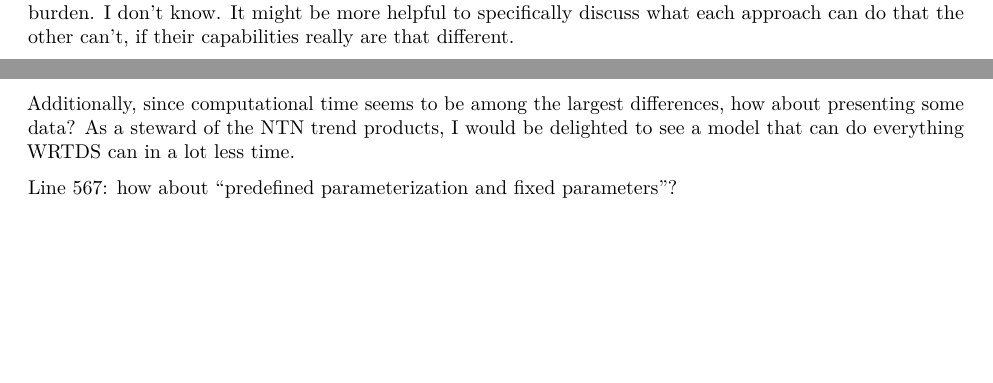
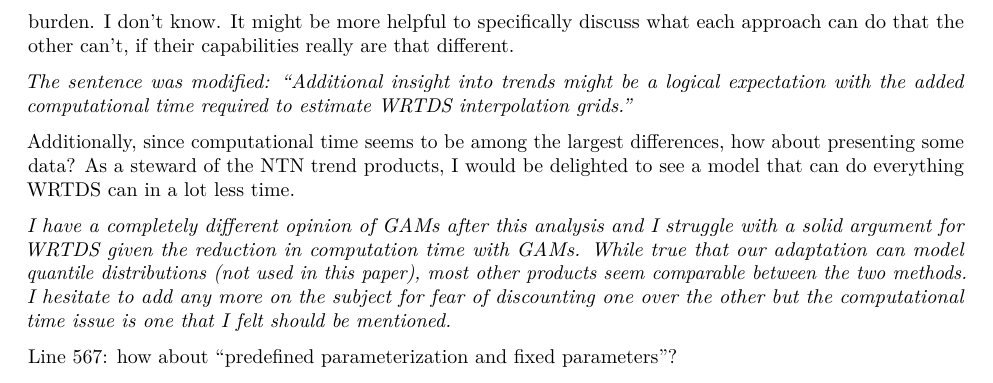
Before and after one commit to fawda123/patux_manu, an R Markdown document (revision_response.Rmd): two parts of pages 5 and 6 of 6 before the commit and part of page 6 of 6 after it, the two joined at a grey line, cut so that both start at the same text, the shorter picture padded with empty space. The pictures show the output file revision_response.pdf that the author committed with the source.

Commit message:
revision response formatting

```diff
--- a/revision_response.Rmd
+++ b/revision_response.Rmd
@@ -193,11 +193,11 @@ Line 550: I think you need to explain what this term means in this context or fi
 
 Line 565: I don't know of anyone who "expected" this novel insight (although feel free to provide a citation). It may simply be that GAMs provide a very similar type of information as WRTDS with less computational burden. I don't know. It might be more helpful to specifically discuss what each approach can do that the other can't, if their capabilities really are that different.
 
-*The sentence was modified: "Additional insight into trends might be a logical expectation with the added computational time required to estimate \ac{WRTDS} interpolation grids."*
+*The sentence was modified: "Additional insight into trends might be a logical expectation with the added computational time required to estimate WRTDS interpolation grids."*
 
 Additionally, since computational time seems to be among the largest differences, how about presenting some data? As a steward of the NTN trend products, I would be delighted to see a model that can do everything WRTDS can in a lot less time.
 
-* I have a completely different opinion of GAMs after this analysis and I struggle with a solid argument for WRTDS given the reduction in computation time with GAMs.  While true that our adaptation can model quantile distributions (not used in this paper), most other products are comparable between the two methods.  I hesitate to add any more on the subject for fear of discounting one over the other but the computational time issue is one that I felt should be mentioned.*
+*I have a completely different opinion of GAMs after this analysis and I struggle with a solid argument for WRTDS given the reduction in computation time with GAMs.  While true that our adaptation can model quantile distributions (not used in this paper), most other products seem comparable between the two methods.  I hesitate to add any more on the subject for fear of discounting one over the other but the computational time issue is one that I felt should be mentioned.*
 
 Line 567: how about "predefined parameterization and fixed parameters"?
 
```
Also changed, not shown: revision_response.pdf, revision_response.Rmd (2 more changed lines).
